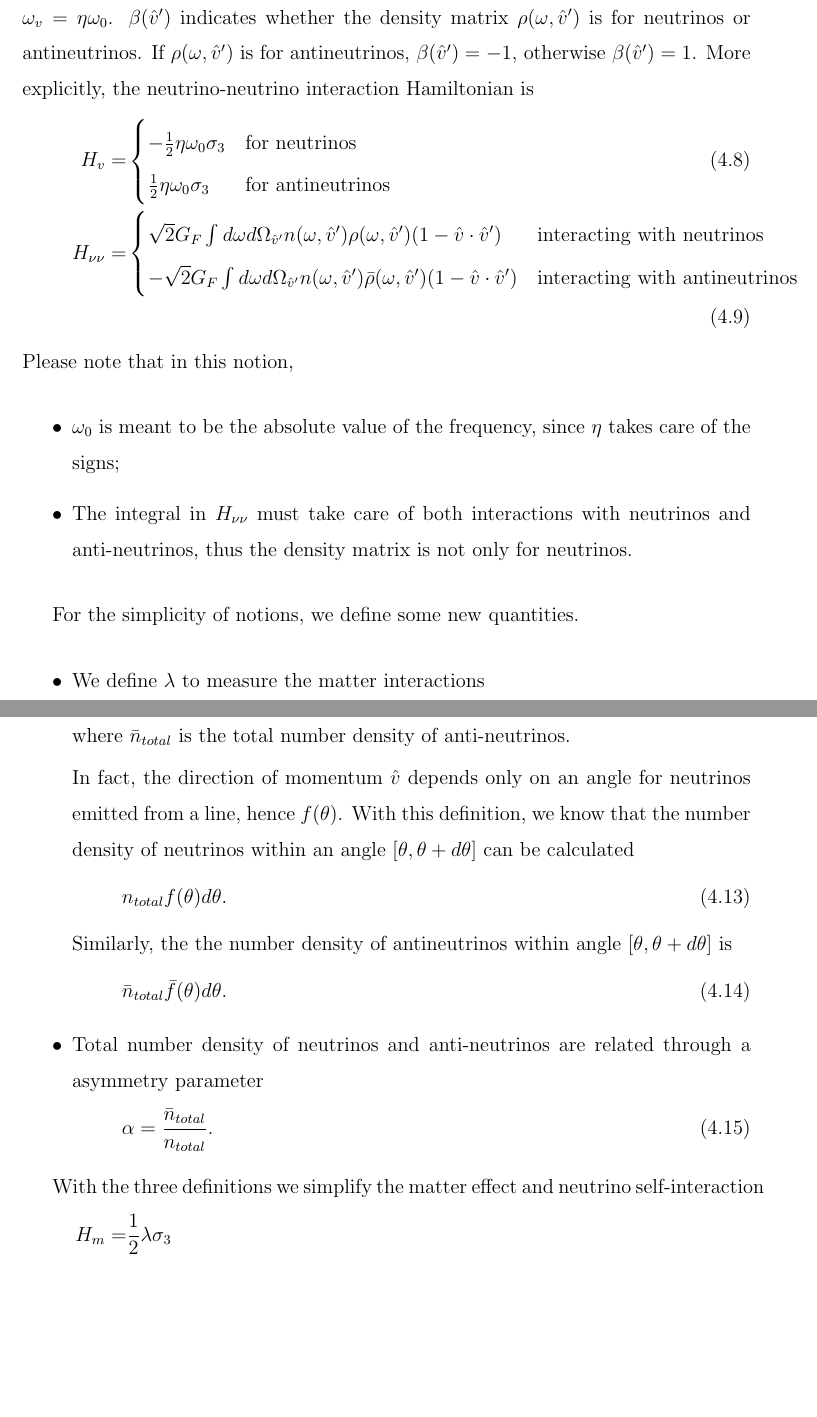
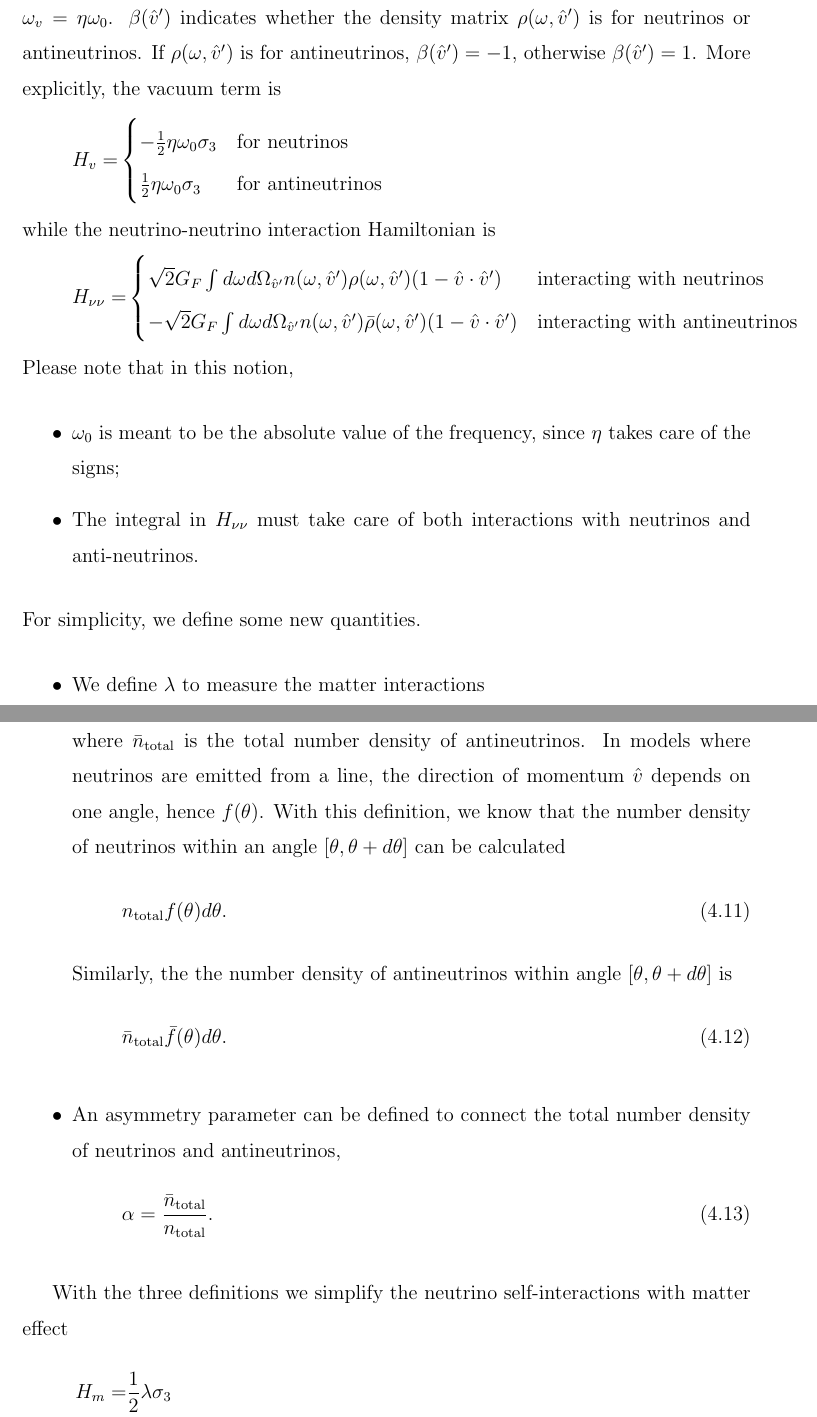
Before and after one commit to emptymalei/phd-thesis, a LaTeX thesis (phd-thesis-lei-ma.tex, which reads chapters/chapter4.tex): two parts of pages 95 and 96 of 145 before the commit and two parts of pages 95 and 96 of 146 after it, joined at a grey line, cut so that both start at the same text, the shorter picture padded with empty space. Compiled offline with pdfLaTeX.

Commit message:
update 4.1

```diff
--- a/chapters/chapter4.tex
+++ b/chapters/chapter4.tex
@@ -38,24 +38,26 @@ where each term is explicitly written down
    H_m =& \frac{1}{2} \sqrt{2}G_F n_e \sigma_3 \\
    H_{\nu\nu} =& \sqrt{2}G_F \int d\omega d\Omega_{\hat v'} n(\omega,\hat v')\beta(\hat v')\rho(\omega,\hat v') (1-\hat v \cdot \hat v').
 \end{align}
-I use $\eta=\pm 1$ for Normal Hierarchy and Inverted Hierarchy respectively, $\beta=1$ for neutrinos and $\beta=-1$ for antineutrinos. In other words, the vacuum frequency is $\omega_v = \eta \omega_0$. $\beta(\hat v')$ indicates whether the density matrix $\rho(\omega,\hat v')$ is for neutrinos or antineutrinos. If $\rho(\omega,\hat v')$ is for antineutrinos, $\beta(\hat v')=-1$, otherwise $\beta(\hat v')=1$. More explicitly, the neutrino-neutrino interaction Hamiltonian is
-\begin{align}
+I use $\eta=\pm 1$ for Normal Hierarchy and Inverted Hierarchy respectively, $\beta=1$ for neutrinos and $\beta=-1$ for antineutrinos. In other words, the vacuum frequency is $\omega_v = \eta \omega_0$. $\beta(\hat v')$ indicates whether the density matrix $\rho(\omega,\hat v')$ is for neutrinos or antineutrinos. If $\rho(\omega,\hat v')$ is for antineutrinos, $\beta(\hat v')=-1$, otherwise $\beta(\hat v')=1$. More explicitly, the vacuum term is
+\begin{align*}
    H_v =& \begin{cases}
    -\frac{1}{2}\eta \omega_0 \sigma_3 & \text{for neutrinos}\\
    \frac{1}{2}\eta \omega_0 \sigma_3 & \text{for antineutrinos}
-   \end{cases}\\
+   \end{cases}
+\end{align*}
+while the neutrino-neutrino interaction Hamiltonian is
+\begin{align*}
    H_{\nu\nu} =& \begin{cases}
    \sqrt{2}G_F \int d\omega d\Omega_{\hat v'} n(\omega,\hat v')\rho(\omega,\hat v') (1-\hat v \cdot \hat v') & \text{interacting with neutrinos} \\
    - \sqrt{2}G_F \int d\omega d\Omega_{\hat v'} n(\omega,\hat v')\bar\rho(\omega,\hat v') (1-\hat v \cdot \hat v') &  \text{interacting with antineutrinos}
    \end{cases}
-\end{align}
+\end{align*}
 Please note that in this notion,
 \begin{itemize}
     \item $\omega_0$ is meant to be the absolute value of the frequency, since $\eta$ takes care of the signs;
-\item The integral in $H_{\nu\nu}$ must take care of both interactions with neutrinos and anti-neutrinos, thus the density matrix is not only for neutrinos.
+\item The integral in $H_{\nu\nu}$ must take care of both interactions with neutrinos and anti-neutrinos.
 \end{itemize}
-
-For the simplicity of notions, we define some new quantities.
+For simplicity, we define some new quantities.
 \begin{itemize}
     \item We define $\lambda$ to measure the matter interactions
     \begin{equation}
@@ -71,26 +73,25 @@ For the simplicity of notions, we define some new quantities.
 \end{equation}
-   where $\bar n_{total}$ is the total number density of anti-neutrinos.
-
-   In fact, the direction of momentum $\hat v$ depends only on an angle for neutrinos emitted from a line, hence $f(\theta)$. With this definition, we know that the number density of neutrinos within an angle $[\theta, \theta + d\theta]$ can be calculated
+where $\bar n_{\mathrm{total}}$ is the total number density of antineutrinos.
+In models where neutrinos are emitted from a line, the direction of momentum $\hat v$ depends on one angle, hence $f(\theta)$. With this definition, we know that the number density of neutrinos within an angle $[\theta, \theta + d\theta]$ can be calculated
 \begin{equation}
-      n_{total} f(\theta) d\theta.
+      n_{\mathrm{total}} f(\theta) d\theta.
 \end{equation}
-   Similarly, the the number density of antineutrinos within angle $[\theta, \theta+d\theta]$ is
+Similarly, the the number density of antineutrinos within angle $[\theta,\theta+d\theta]$ is
 \begin{equation}
-    \bar n_{total} \bar f(\theta) d\theta.
+    \bar n_{\mathrm{total}} \bar f(\theta) d\theta.
 \end{equation}
-\item Total number density of neutrinos and anti-neutrinos are related through a asymmetry parameter
+\item An asymmetry parameter can be defined to connect the total number density of neutrinos and antineutrinos,
 \begin{equation}
-    \alpha = \frac{\bar n_{total} }{n_{total}}.
+    \alpha = \frac{\bar n_{\mathrm{total}} }{n_{\mathrm{total}}}.
 \end{equation}
 
 \end{itemize}
 
-With the three definitions we simplify the matter effect and neutrino self-interaction
+With the three definitions we simplify the neutrino self-interactions with matter effect
 \begin{align*}
    H_m =& \frac{1}{2} \lambda \sigma_3 \\
-   H_{\nu\nu} =& \sqrt{2}G_F n_{total} \int d\omega d\Omega_{\hat v'} f(\omega,\hat v)\rho(\omega,\hat v') (1-\hat v \cdot \hat v') \\
-   & - \sqrt{2}G_F \bar n_{total} \int d\omega d\Omega_{\hat v'} \bar f(\omega,\hat v)\bar\rho(\omega,\hat v') (1-\hat v \cdot \hat v') \\
+   H_{\nu\nu} =& \sqrt{2}G_F n_{\mathrm{total}} \int d\omega d\Omega_{\hat v'} f(\omega,\hat v)\rho(\omega,\hat v') (1-\hat v \cdot \hat v') \\
+   & - \sqrt{2}G_F \bar n_{\mathrm{total}} \int d\omega d\Omega_{\hat v'} \bar f(\omega,\hat v)\bar\rho(\omega,\hat v') (1-\hat v \cdot \hat v') \\
    =& \frac{1}{2}\mu \int d\omega d\Omega_{\hat v'} f(\omega, \hat v)\rho(\omega,\hat v') (1-\hat v \cdot \hat v') \\
    & - \frac{1}{2}\alpha \mu \int d\omega d\Omega_{\hat v'} \bar f(\omega, \hat v)\bar\rho(\omega,\hat v') (1-\hat v \cdot \hat v') ,
 \end{align*}
```
Also changed, not shown: chapters/chapter4.tex (11 more changed lines).
